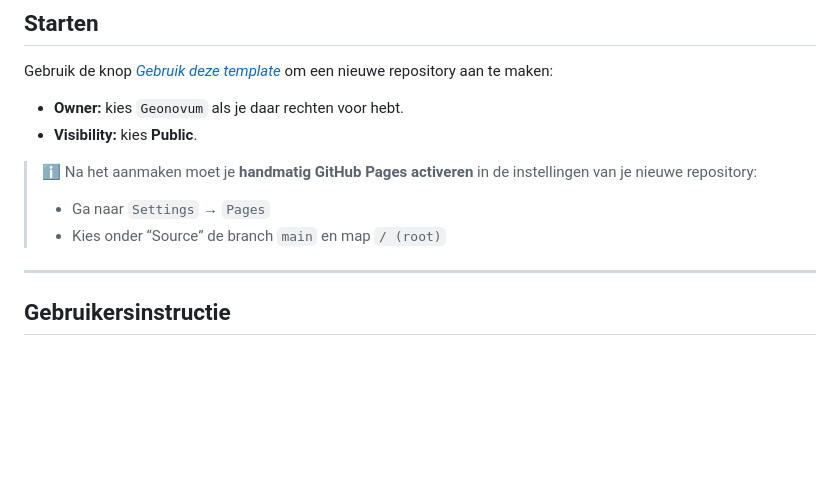
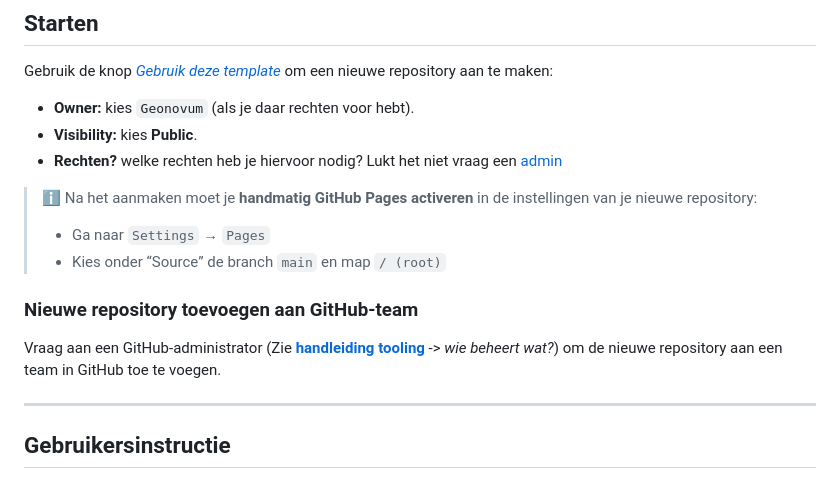
Before and after one commit to Geonovum/NL-ReSpec-template, a Markdown page: README.md, the part around the change. Drawn GitHub-style; blank space fills up the shorter version.

Commit message:
Update README.md github team

```diff
--- a/README.md
+++ b/README.md
@@ -10,13 +10,18 @@ De dynamische voorbeeldpagina van het template is [hier te bekijken](https://geo
 
 Gebruik de knop [*Gebruik deze template*](https://github.com/Geonovum/NL-ReSpec-template/generate?description=Geonovum+documenttemplate) om een nieuwe repository aan te maken:
 
-* **Owner:** kies `Geonovum` als je daar rechten voor hebt.
+* **Owner:** kies `Geonovum` (als je daar rechten voor hebt).
 * **Visibility:** kies **Public**.
+* **Rechten?** welke rechten heb je hiervoor nodig? Lukt het niet vraag een [admin](#nieuwe-repository-toevoegen-aan-github-team)
 
 > ℹ️ Na het aanmaken moet je **handmatig GitHub Pages activeren** in de instellingen van je nieuwe repository:
 >
 > * Ga naar `Settings` → `Pages`
 > * Kies onder “Source” de branch `main` en map `/ (root)`
+
+### Nieuwe repository toevoegen aan GitHub-team
+
+Vraag aan een GitHub-administrator (Zie [**handleiding tooling**](https://geonovum.github.io/handleiding-tooling/) -> *wie beheert wat?*) om de nieuwe repository aan een team in GitHub toe te voegen.
 
 ---
 
```
